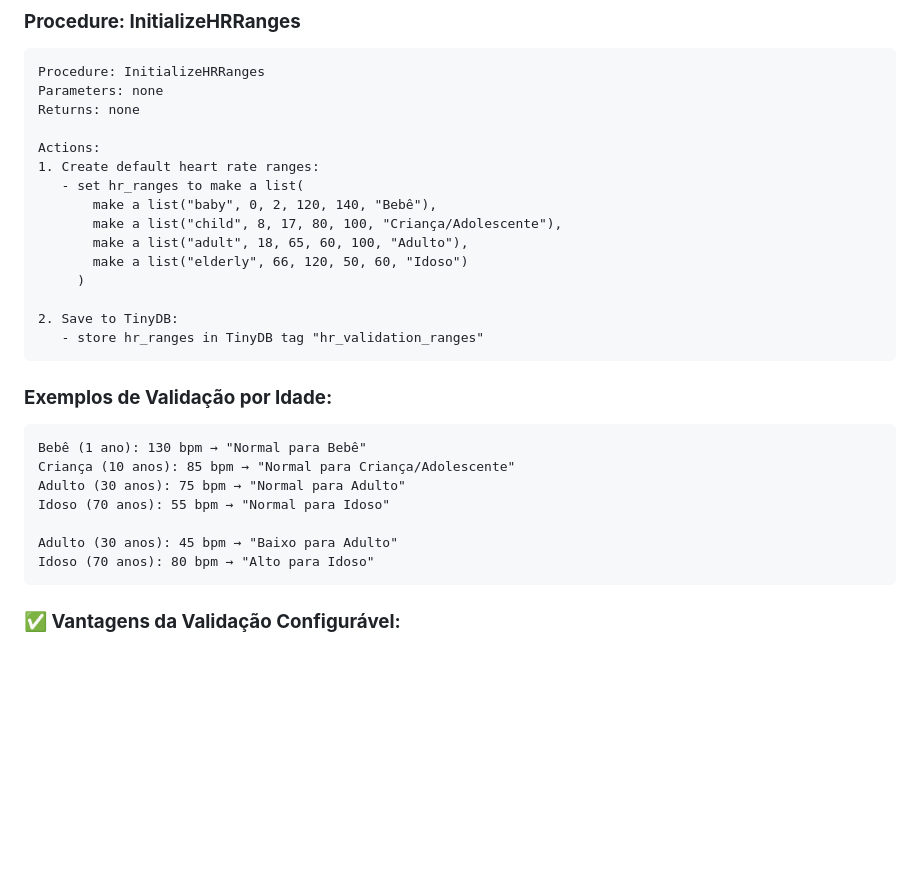
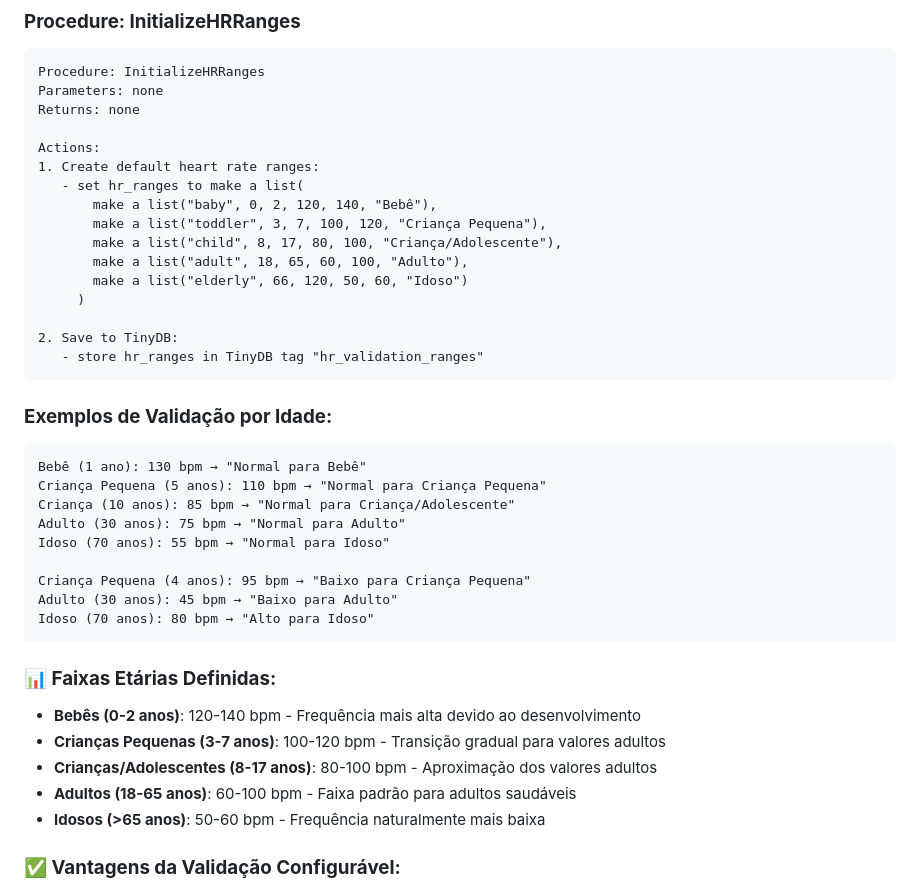
Before and after one commit to thiago2santos/vitalsync, a Markdown page: docs/implementation/VITAL_SIGNS_COMPLETE_IMPLEMENTATION.md, the part around the change. GitHub-like rendering; blank space fills up the shorter version.

Commit message:
👶 Adicionar faixa etária para crianças pequenas (3-7 anos)
✅ Nova Faixa Etária:
- Crianças Pequenas (3-7 anos): 100-120 bpm
- Preenche lacuna entre bebês (0-2) e crianças (8-17)
- Transição gradual dos valores de frequência cardíaca

✅ Faixas Completas Agora:
- 👶 Bebês (0-2 anos): 120-140 bpm
- 🧒 Crianças Pequenas (3-7 anos): 100-120 bpm
- 👦 Crianças/Adolescentes (8-17 anos): 80-100 bpm
- 👨 Adultos (18-65 anos): 60-100 bpm
- 👴 Idosos (>65 anos): 50-60 bpm

✅ Atualizações:
- TINYDB_NAMESPACE_DEFINITION.md: Exemplo com nova faixa
- VITAL_SIGNS_COMPLETE_IMPLEMENTATION.md: InitializeHRRanges atualizado
- Exemplos de validação incluindo crianças pequenas
- Documentação explicativa das faixas etárias

🎯 Resultado: Cobertura completa e medicamente precisa
para todas as faixas etárias pediátricas e adultas.

````diff
--- a/docs/implementation/VITAL_SIGNS_COMPLETE_IMPLEMENTATION.md
+++ b/docs/implementation/VITAL_SIGNS_COMPLETE_IMPLEMENTATION.md
@@ -262,6 +262,7 @@ Actions:
 1. Create default heart rate ranges:
    - set hr_ranges to make a list(
        make a list("baby", 0, 2, 120, 140, "Bebê"),
+       make a list("toddler", 3, 7, 100, 120, "Criança Pequena"),
        make a list("child", 8, 17, 80, 100, "Criança/Adolescente"),
        make a list("adult", 18, 65, 60, 100, "Adulto"),
        make a list("elderly", 66, 120, 50, 60, "Idoso")
@@ -274,13 +275,22 @@ Actions:
 ### **Exemplos de Validação por Idade:**
 ```
 Bebê (1 ano): 130 bpm → "Normal para Bebê"
+Criança Pequena (5 anos): 110 bpm → "Normal para Criança Pequena"
 Criança (10 anos): 85 bpm → "Normal para Criança/Adolescente"
 Adulto (30 anos): 75 bpm → "Normal para Adulto"
 Idoso (70 anos): 55 bpm → "Normal para Idoso"
 
+Criança Pequena (4 anos): 95 bpm → "Baixo para Criança Pequena"
 Adulto (30 anos): 45 bpm → "Baixo para Adulto"
 Idoso (70 anos): 80 bpm → "Alto para Idoso"
 ```
+
+### **📊 Faixas Etárias Definidas:**
+- **Bebês (0-2 anos)**: 120-140 bpm - Frequência mais alta devido ao desenvolvimento
+- **Crianças Pequenas (3-7 anos)**: 100-120 bpm - Transição gradual para valores adultos
+- **Crianças/Adolescentes (8-17 anos)**: 80-100 bpm - Aproximação dos valores adultos
+- **Adultos (18-65 anos)**: 60-100 bpm - Faixa padrão para adultos saudáveis
+- **Idosos (>65 anos)**: 50-60 bpm - Frequência naturalmente mais baixa
 
 ### **✅ Vantagens da Validação Configurável:**
 - **Flexibilidade**: Ranges podem ser ajustados sem alterar código
````
Also changed, not shown: docs/implementation/TINYDB_NAMESPACE_DEFINITION.md (+1 -0 lines).
